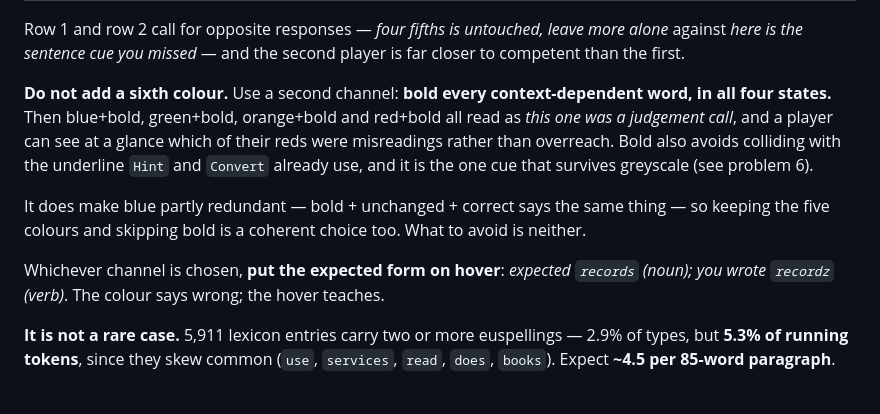
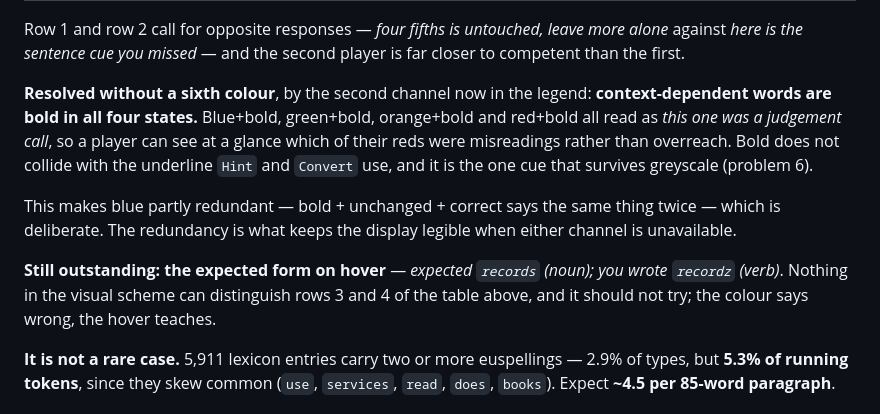
Before and after one commit to ossiak/euspell-game, a Markdown page: writing-test.md, the part around one of its changes. Drawn GitHub-style.

```diff
--- a/writing-test.md
+++ b/writing-test.md
@@ -206,20 +224,21 @@ Row 1 and row 2 call for opposite responses — *four fifths is untouched, leave
 more alone* against *here is the sentence cue you missed* — and the second player
 is far closer to competent than the first.
 
-**Do not add a sixth colour.** Use a second channel: **bold every
-context-dependent word, in all four states.** Then blue+bold, green+bold,
-orange+bold and red+bold all read as *this one was a judgement call*, and a
+**Resolved without a sixth colour**, by the second channel now in the legend:
+**context-dependent words are bold in all four states.** Blue+bold, green+bold,
+orange+bold and red+bold all read as *this one was a judgement call*, so a
 player can see at a glance which of their reds were misreadings rather than
-overreach. Bold also avoids colliding with the underline `Hint` and `Convert`
-already use, and it is the one cue that survives greyscale (see problem 6).
+overreach. Bold does not collide with the underline `Hint` and `Convert` use,
+and it is the one cue that survives greyscale (problem 6).
 
-It does make blue partly redundant — bold + unchanged + correct says the same
-thing — so keeping the five colours and skipping bold is a coherent choice too.
-What to avoid is neither.
+This makes blue partly redundant — bold + unchanged + correct says the same
+thing twice — which is deliberate. The redundancy is what keeps the display
+legible when either channel is unavailable.
 
-Whichever channel is chosen, **put the expected form on hover**: *expected
-`records` (noun); you wrote `recordz` (verb)*. The colour says wrong; the hover
-teaches.
+**Still outstanding: the expected form on hover** — *expected `records` (noun);
+you wrote `recordz` (verb)*. Nothing in the visual scheme can distinguish rows 3
+and 4 of the table above, and it should not try; the colour says wrong, the
+hover teaches.
 
 **It is not a rare case.** 5,911 lexicon entries carry two or more euspellings —
 2.9% of types, but **5.3% of running tokens**, since they skew common (`use`,
```
Also changed, not shown: other parts of writing-test.md (+47 -25 lines).
